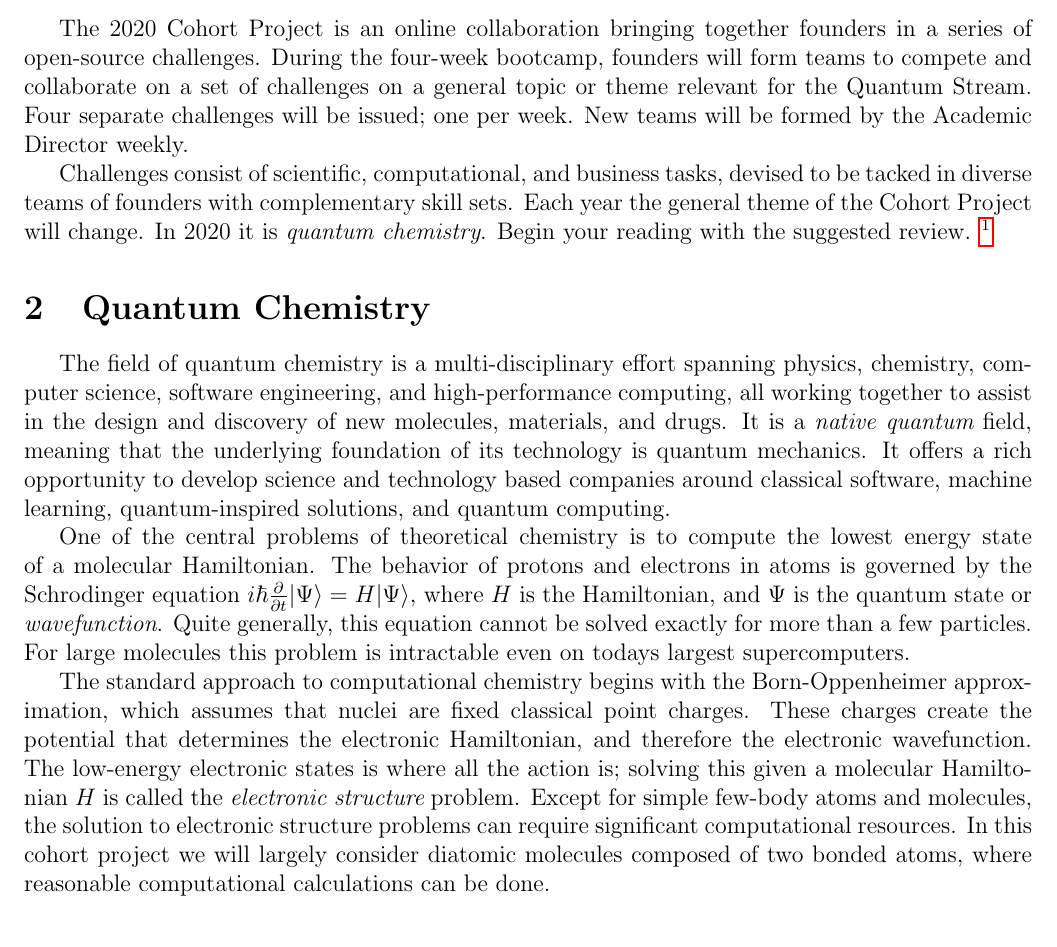
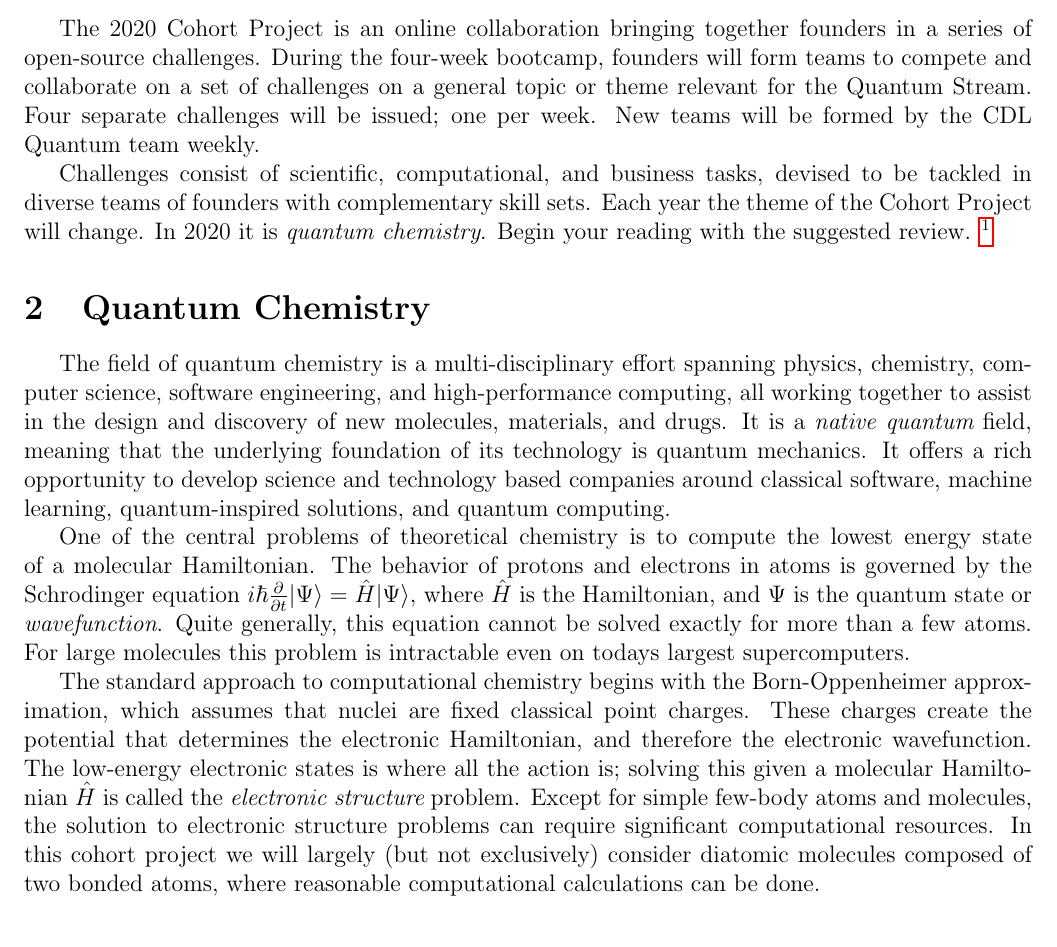
Before and after one commit to CDL-Quantum/CohortProject_2020, a LaTeX document (CDL_2020_docs.tex): part of page 1 of 11 before the commit and part of page 1 of 10 after it, cut so that both start at the same text. Compiled offline with pdfLaTeX.

Commit message:
Doc update for project launch

```diff
--- a/CDL_2020_docs.tex
+++ b/CDL_2020_docs.tex
@@ -35,10 +35,10 @@
 
 The 2020 Cohort Project is an online collaboration bringing together founders in a series of open-source challenges.
 During the four-week bootcamp, founders will form teams to compete and collaborate on a set of challenges on a general topic or theme
-relevant for the Quantum Stream.  Four separate challenges will be issued; one per week.  New teams will be formed by the Academic Director weekly.
+relevant for the Quantum Stream.  Four separate challenges will be issued; one per week.  New teams will be formed by the CDL Quantum team weekly.
 
-Challenges consist of scientific, computational, and business tasks, devised to be tacked in diverse teams of founders with complementary skill sets.  Each year
-the general theme of the Cohort Project will change.  In 2020 it is {\it quantum chemistry}.  Begin your reading with the suggested review.
+Challenges consist of scientific, computational, and business tasks, devised to be tackled in diverse teams of founders with complementary skill sets.  Each year
+the theme of the Cohort Project will change.  In 2020 it is {\it quantum chemistry}.  Begin your reading with the suggested review.
 \footnote{\href{https://arxiv.org/abs/1812.09976}{\textcolor{blue}{https://arxiv.org/abs/1812.09976} }}
 
 
@@ -51,14 +51,15 @@ based companies around classical software, machine learning, quantum-inspired so
 
 One of the central problems of theoretical chemistry is to compute the lowest energy state of a molecular Hamiltonian.
 The behavior of protons and electrons in atoms is governed by the Schrodinger equation
-$i \hbar \frac{\partial }{ \partial t}  | \Psi \rangle = H | \Psi \rangle$, where $H$ is the Hamiltonian, and $\Psi$ is the quantum state or {\it wavefunction}.
-Quite generally, this equation cannot be solved exactly for more than a few particles.
+$i \hbar \frac{\partial }{ \partial t}  | \Psi \rangle = \hat{H} | \Psi \rangle$, where $\hat{H}$ is the Hamiltonian, and $\Psi$ is the quantum state or {\it wavefunction}.
+Quite generally, this equation cannot be solved exactly for more than a few atoms.
 For large molecules this problem is intractable even on todays largest supercomputers.
 
 The standard approach to computational chemistry begins with the Born-Oppenheimer approximation, which assumes that nuclei are fixed classical point charges. These charges create the potential that determines the electronic Hamiltonian, and therefore the electronic wavefunction.
-The low-energy electronic states is where all the action is; solving this given a molecular Hamiltonian $H$ is
+The low-energy electronic states is where all the action is; solving this given a molecular Hamiltonian $\hat{H}$ is
 called the {\it electronic structure} problem.
-Except for simple few-body atoms and molecules, the solution to electronic structure problems can require significant computational resources.  In this cohort project we will largely consider diatomic molecules composed of two bonded atoms, where reasonable computational calculations can be done.
+Except for simple few-body atoms and molecules, the solution to electronic structure problems can require significant computational resources.  In this cohort project we will largely
+(but not exclusively) consider diatomic molecules composed of two bonded atoms, where reasonable computational calculations can be done.
 
 \newpage
 
```
Also changed, not shown: Project_1_RBM_and_Tomography/Project1_LandingPage.tex (+6 -2 lines), CDL_2020_docs.pdf, Project_1_RBM_and_Tomography/Project1_LandingPage.pdf, README.md, CDL_2020_docs.tex (14 more changed lines).
